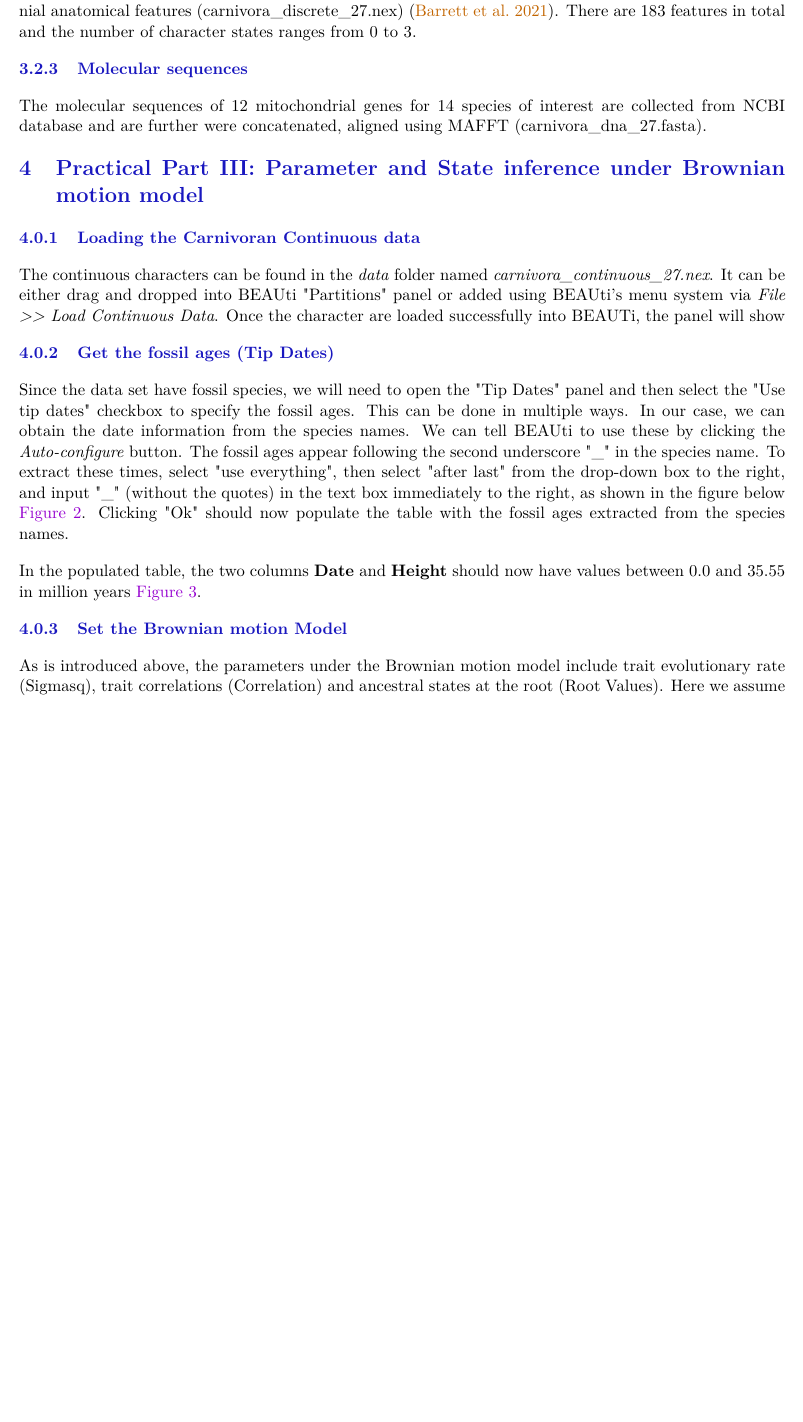
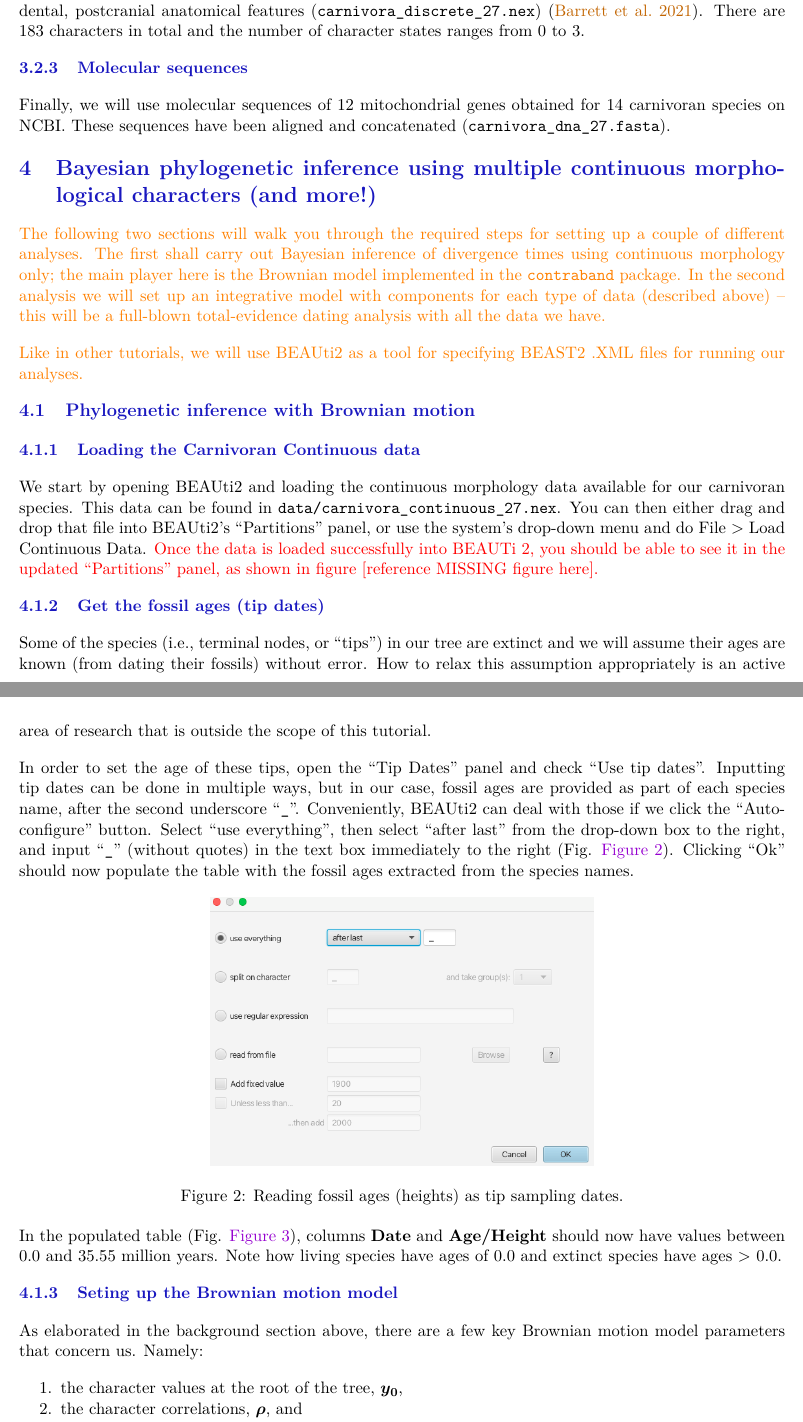
Before and after one commit to laduplessis/contraband-tutorial, a LaTeX document (main.tex): part of page 5 of 18 before the commit and two parts of pages 5 and 6 of 18 after it, the two joined at a grey line, cut so that both start at the same text, the shorter picture padded with empty space. Compiled offline with pdfLaTeX.

Commit message:
Edit main.tex

```diff
--- a/main.tex
+++ b/main.tex
@@ -240,29 +240,53 @@ The same cranium landmarks have also been scored in 21 \textit{Vulpes vulpes} (o
 This intraspecific data will be used in the analyses the bypasses the estimation of character correlations ($\boldsymbol{\rho}$), and can be found in attached file \textcolor{red}{\texttt{vulpes\_continuous\_data.txt} [Rong: there is a typo in the name of the file, which I corrected in the text here]}.
 
 \subsubsection{Discrete characters}
-12 species of interest have discrete morphological characters that describe their basicranial, dental, postcranial anatomical features (carnivora\_discrete\_27.nex) \citep{barrett21}. There are 183 features in total and the number of character states ranges from 0 to 3.
+In addition to continuous characters, our data set includes discrete morphological characters, scored in 12 of the carnivoran species.
+These discrete morphological characters describe these species' basicranial, dental, postcranial anatomical features (\texttt{carnivora\_discrete\_27.nex}) \citep{barrett21}.
+There are 183 characters in total and the number of character states ranges from 0 to 3.
 
 \subsubsection{Molecular sequences}
-The molecular sequences of 12 mitochondrial genes for 14 species of interest are collected from NCBI database and are further were concatenated, aligned using MAFFT (carnivora\_dna\_27.fasta).
+Finally, we will use molecular sequences of 12 mitochondrial genes obtained for 14 carnivoran species on NCBI.
+These sequences have been aligned and concatenated (\texttt{carnivora\_dna\_27.fasta}).
 
+\section{Bayesian phylogenetic inference using multiple continuous morphological characters (and more!)}
 
-\section{Practical  Part \uppercase\expandafter{\romannumeral 3}: Parameter and State inference under Brownian motion model}
+\textcolor{orange}{
+The following two sections will walk you through the required steps for setting up a couple of different analyses.
+The first shall carry out Bayesian inference of divergence times using continuous morphology only; the main player here is the Brownian model implemented in the \texttt{contraband} package.
+In the second analysis we will set up an integrative model with components for each type of data (described above) -- this will be a full-blown total-evidence dating analysis with all the data we have.
+}
+
+\textcolor{orange}{Like in other tutorials, we will use BEAUti2 as a tool for specifying BEAST2 .XML files for running our analyses.}
+
+\subsection{Phylogenetic inference with Brownian motion}
 
 \subsubsection{Loading the Carnivoran Continuous data}\label{load-continuous-data}
 
-The continuous characters  can be found in the \emph{data} folder named \emph{carnivora\_continuous\_27.nex}. It can be either drag and dropped into BEAUti "Partitions" panel or added using BEAUti’s menu system via \emph{File \textgreater{}\textgreater{} Load Continuous Data}. Once the character are loaded successfully into BEAUTi, the panel will show
+We start by opening BEAUti2 and loading the continuous morphology data available for our carnivoran species.
+This data can be found in \texttt{data/carnivora\_continuous\_27.nex}.
+You can then either drag and drop that file into BEAUti2's ``Partitions'' panel, or use the system's drop-down menu and do File > Load Continuous Data.
+\textcolor{red}{Once the data is loaded successfully into BEAUTi 2, you should be able to see it in the updated ``Partitions'' panel, as shown in figure [reference MISSING figure here].}
 
+\subsubsection{Get the fossil ages (tip dates)}\label{parse-fosill-age}
 
-\subsubsection{Get the fossil ages (Tip Dates)}\label{parse-fosill-age}
-Since the data set have fossil species, we will need to open the "Tip Dates" panel and then select the "Use tip dates" checkbox to specify the fossil ages. This can be done in multiple ways. In our case, we can obtain the date information from the species names.  We can tell BEAUti  to use these by clicking the \emph{Auto-configure} button. The fossil ages appear following the second underscore "\_" in the species name. To extract these times, select "use everything", then select  "after last"  from the drop-down box to the right,  and input "\_" (without the quotes) in the text box immediately to the right, as shown in the figure below \autoref{fig:example2}. Clicking "Ok" should now populate the table with the fossil ages extracted from the species names.
+Some of the species (i.e., terminal nodes, or ``tips'') in our tree are extinct and we will assume their ages are known (from dating their fossils) without error.
+How to relax this assumption appropriately is an active area of research that is outside the scope of this tutorial.
+
+In order to set the age of these tips, open the ``Tip Dates'' panel and check ``Use tip dates''.
+Inputting tip dates can be done in multiple ways, but in our case, fossil ages are provided as part of each species name, after the second underscore ``\texttt{\_}''.
+Conveniently, BEAUti2 can deal with those if we click the ``Auto-configure'' button.
+Select ``use everything'', then select ``after last'' from the drop-down box to the right, and input ``\texttt{\_}'' (without quotes) in the text box immediately to the right (Fig. \autoref{fig:example2}).
+Clicking ``Ok'' should now populate the table with the fossil ages extracted from the species names.
+
 \begin{figure}[!htbp]
     \centering
     \includegraphics[width=0.5\textwidth]{figures/BMParseDates.png}
-    \caption{Guess sampling times.}
+    \caption{Reading fossil ages (heights) as tip sampling dates.}
     \label{fig:example2}
 \end{figure}
 
-In the populated table, the two columns \textbf{Date}  and \textbf{Height}  should now have values between 0.0 and  35.55 in million years \autoref{fig:example3}.
+In the populated table (Fig. \autoref{fig:example3}), columns \textbf{Date} and \textbf{Age/Height} should now have values between 0.0 and 35.55 million years.
+Note how living species have ages of 0.0 and extinct species have ages > 0.0.
 
 \begin{figure}[!htbp]
     \centering
@@ -271,5 +295,7 @@ In the populated table, the two columns \textbf{Date}  and \textbf{Height}  shou
     \label{fig:example3}
 \end{figure}
 
-\subsubsection{Set the Brownian motion Model}
-As is introduced above, the parameters under the Brownian motion model include trait evolutionary rate (Sigmasq), trait correlations (Correlation) and ancestral states at the root (Root Values). Here we assume that all characters share one evolutionary rate. Therefore, we put a tick in the box in front of the "One Rate Only".
+\subsubsection{Seting up the Brownian motion model}
+
+As elaborated in the background section above, there are a few key Brownian motion model parameters that concern us.
+Namely:\begin{enumerate}\item the character values at the root of the tree, $\boldsymbol{y_0}$, \item the character correlations, $\boldsymbol{\rho}$, and \item the character-specific evolutionary rates, $\boldsymbol{r}$.\end{enumerate}
```
Also changed, not shown: main.pdf, main.tex (21 more changed lines).
